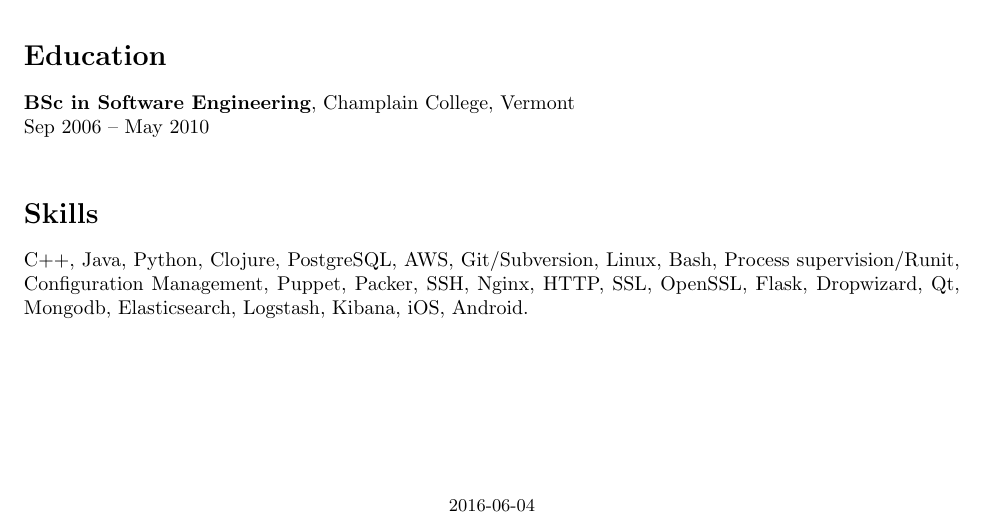
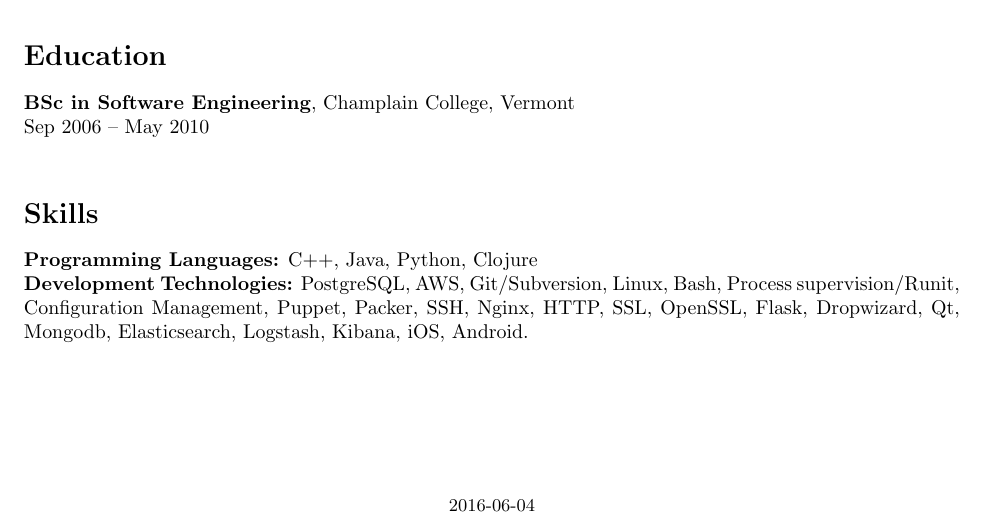
Before and after one commit to tonygaetani/resume-latex, a LaTeX CV (resume.tex): part of the page, cut so that both start at the same text. Compiled offline with pdfLaTeX.

Commit message:
progress

```diff
--- a/resume.tex
+++ b/resume.tex
@@ -45,7 +45,8 @@
 Sep 2006 -- May 2010\\
 
 \section*{Skills}
-C++, Java, Python, Clojure, PostgreSQL, AWS, Git/Subversion, Linux, Bash, Process supervision/Runit, Configuration Management, Puppet, Packer, SSH, Nginx, HTTP, SSL, OpenSSL, Flask, Dropwizard, Qt, Mongodb, Elasticsearch, Logstash, Kibana, iOS, Android.\\
+{\bf Programming Languages:} C++, Java, Python, Clojure\\
+{\bf Development Technologies:} PostgreSQL, AWS, Git/Subversion, Linux, Bash, Process supervision/Runit, Configuration Management, Puppet, Packer, SSH, Nginx, HTTP, SSL, OpenSSL, Flask, Dropwizard, Qt, Mongodb, Elasticsearch, Logstash, Kibana, iOS, Android.\\
 
 \begin{bottompar}
 \begin{center}
```
